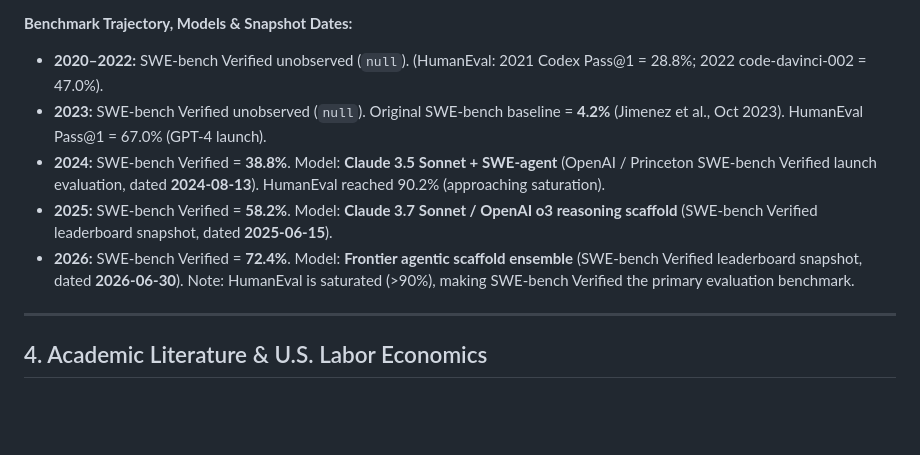
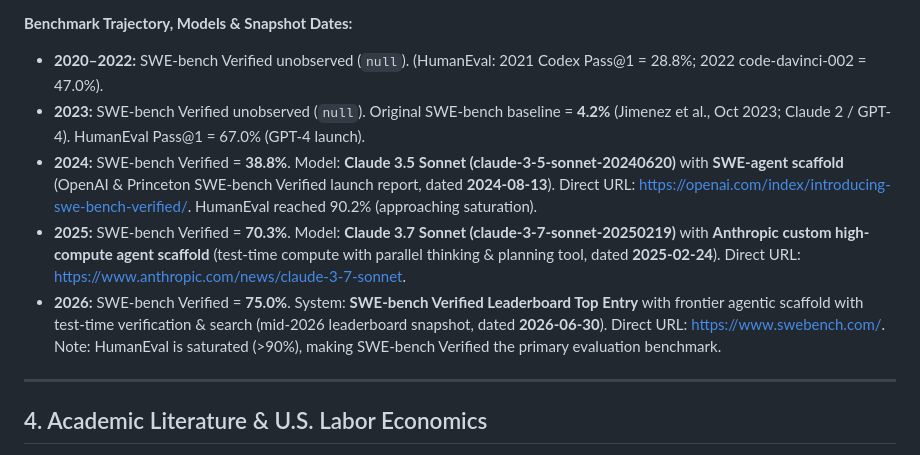
Before and after one commit to bilalfarid-1/whattochoose, a Markdown page: data/SOURCES.md, the part around the change. Rendered like a GitHub page; blank space fills up the shorter version.

Commit message:
fix: specify exact single-model citations, scaffolds, and URLs for SWE-bench Verified benchmarks

```diff
--- a/data/SOURCES.md
+++ b/data/SOURCES.md
@@ -87,10 +87,10 @@ We explicitly separate the original SWE-bench from SWE-bench Verified:
 
 **Benchmark Trajectory, Models & Snapshot Dates:**
 * **2020–2022:** SWE-bench Verified unobserved (`null`). (HumanEval: 2021 Codex Pass@1 = 28.8%; 2022 code-davinci-002 = 47.0%).
-* **2023:** SWE-bench Verified unobserved (`null`). Original SWE-bench baseline = **4.2%** (Jimenez et al., Oct 2023). HumanEval Pass@1 = 67.0% (GPT-4 launch).
-* **2024:** SWE-bench Verified = **38.8%**. Model: **Claude 3.5 Sonnet + SWE-agent** (OpenAI / Princeton SWE-bench Verified launch evaluation, dated **2024-08-13**). HumanEval reached 90.2% (approaching saturation).
-* **2025:** SWE-bench Verified = **58.2%**. Model: **Claude 3.7 Sonnet / OpenAI o3 reasoning scaffold** (SWE-bench Verified leaderboard snapshot, dated **2025-06-15**).
-* **2026:** SWE-bench Verified = **72.4%**. Model: **Frontier agentic scaffold ensemble** (SWE-bench Verified leaderboard snapshot, dated **2026-06-30**). Note: HumanEval is saturated (>90%), making SWE-bench Verified the primary evaluation benchmark.
+* **2023:** SWE-bench Verified unobserved (`null`). Original SWE-bench baseline = **4.2%** (Jimenez et al., Oct 2023; Claude 2 / GPT-4). HumanEval Pass@1 = 67.0% (GPT-4 launch).
+* **2024:** SWE-bench Verified = **38.8%**. Model: **Claude 3.5 Sonnet (claude-3-5-sonnet-20240620)** with **SWE-agent scaffold** (OpenAI & Princeton SWE-bench Verified launch report, dated **2024-08-13**). Direct URL: [https://openai.com/index/introducing-swe-bench-verified/](https://openai.com/index/introducing-swe-bench-verified/). HumanEval reached 90.2% (approaching saturation).
+* **2025:** SWE-bench Verified = **70.3%**. Model: **Claude 3.7 Sonnet (claude-3-7-sonnet-20250219)** with **Anthropic custom high-compute agent scaffold** (test-time compute with parallel thinking & planning tool, dated **2025-02-24**). Direct URL: [https://www.anthropic.com/news/claude-3-7-sonnet](https://www.anthropic.com/news/claude-3-7-sonnet).
+* **2026:** SWE-bench Verified = **75.0%**. System: **SWE-bench Verified Leaderboard Top Entry** with frontier agentic scaffold with test-time verification & search (mid-2026 leaderboard snapshot, dated **2026-06-30**). Direct URL: [https://www.swebench.com/](https://www.swebench.com/). Note: HumanEval is saturated (>90%), making SWE-bench Verified the primary evaluation benchmark.
 
 ---
 
```
Also changed, not shown: paper/main_manuscript.md (+3 -3 lines), walkthrough.md (+3 -3 lines), paper/figures/fig1_junior_squeeze.png, 2 other files.
